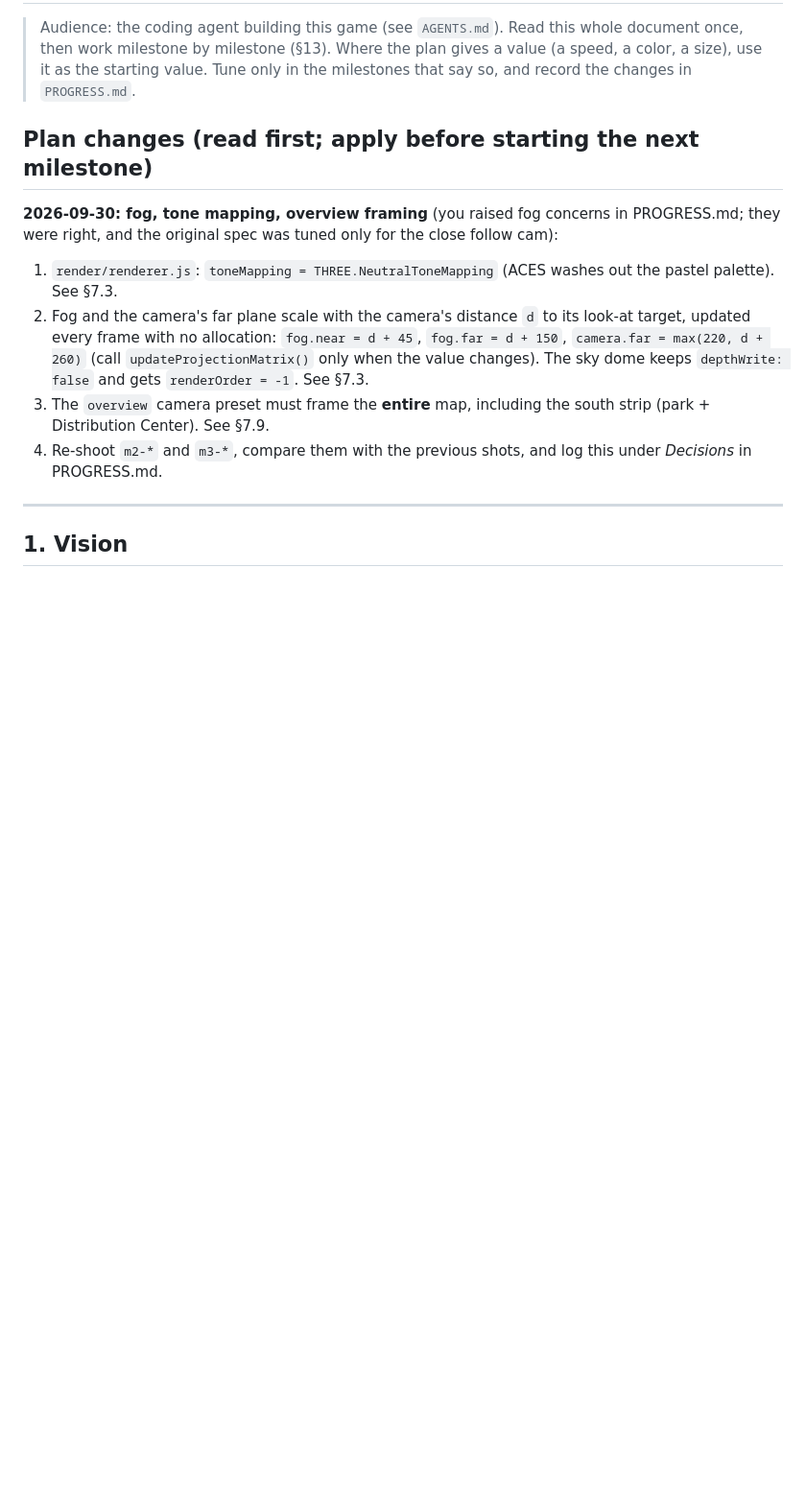
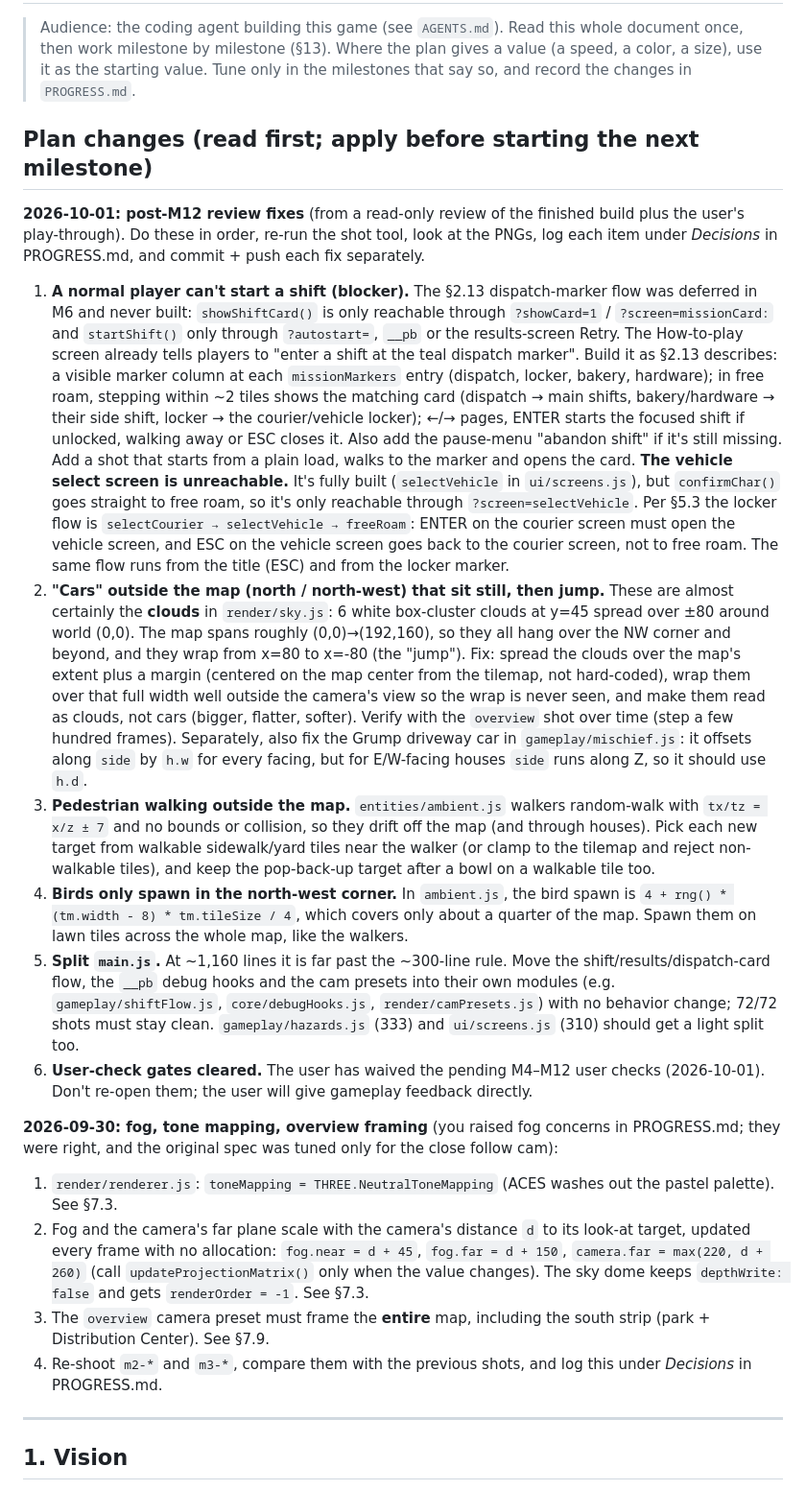
Before and after one commit to skrodahl/parcelboy, a Markdown page: PLAN.md, the part around the change. Shown at 96% size. Drawn GitHub-style; blank space fills up the shorter version.

Commit message:
PLAN: add post-M12 review-fix list (6 items, #1 a shift-start blocker); PROGRESS: clear M4-M12 user-check gates + log the settings default->Balanced / selectable-preset decision.

```diff
--- a/PLAN.md
+++ b/PLAN.md
@@ -4,6 +4,15 @@
 > Where the plan gives a value (a speed, a color, a size), use it as the starting value. Tune only in the milestones that say so, and record the changes in `PROGRESS.md`.
 
 ## Plan changes (read first; apply before starting the next milestone)
+
+**2026-10-01: post-M12 review fixes** (from a read-only review of the finished build plus the user's play-through). Do these in order, re-run the shot tool, look at the PNGs, log each item under *Decisions* in PROGRESS.md, and commit + push each fix separately.
+1. **A normal player can't start a shift (blocker).** The §2.13 dispatch-marker flow was deferred in M6 and never built: `showShiftCard()` is only reachable through `?showCard=1` / `?screen=missionCard:` and `startShift()` only through `?autostart=`, `__pb` or the results-screen Retry. The How-to-play screen already tells players to "enter a shift at the teal dispatch marker". Build it as §2.13 describes: a visible marker column at each `missionMarkers` entry (dispatch, locker, bakery, hardware); in free roam, stepping within ~2 tiles shows the matching card (dispatch → main shifts, bakery/hardware → their side shift, locker → the courier/vehicle locker); ←/→ pages, ENTER starts the focused shift if unlocked, walking away or ESC closes it. Also add the pause-menu "abandon shift" if it's still missing. Add a shot that starts from a plain load, walks to the marker and opens the card.
+   **The vehicle select screen is unreachable.** It's fully built (`selectVehicle` in `ui/screens.js`), but `confirmChar()` goes straight to free roam, so it's only reachable through `?screen=selectVehicle`. Per §5.3 the locker flow is `selectCourier → selectVehicle → freeRoam`: ENTER on the courier screen must open the vehicle screen, and ESC on the vehicle screen goes back to the courier screen, not to free roam. The same flow runs from the title (ESC) and from the locker marker.
+2. **"Cars" outside the map (north / north-west) that sit still, then jump.** These are almost certainly the **clouds** in `render/sky.js`: 6 white box-cluster clouds at y=45 spread over ±80 around world (0,0). The map spans roughly (0,0)→(192,160), so they all hang over the NW corner and beyond, and they wrap from x=80 to x=-80 (the "jump"). Fix: spread the clouds over the map's extent plus a margin (centered on the map center from the tilemap, not hard-coded), wrap them over that full width well outside the camera's view so the wrap is never seen, and make them read as clouds, not cars (bigger, flatter, softer). Verify with the `overview` shot over time (step a few hundred frames). Separately, also fix the Grump driveway car in `gameplay/mischief.js`: it offsets along `side` by `h.w` for every facing, but for E/W-facing houses `side` runs along Z, so it should use `h.d`.
+3. **Pedestrian walking outside the map.** `entities/ambient.js` walkers random-walk with `tx/tz = x/z ± 7` and no bounds or collision, so they drift off the map (and through houses). Pick each new target from walkable sidewalk/yard tiles near the walker (or clamp to the tilemap and reject non-walkable tiles), and keep the pop-back-up target after a bowl on a walkable tile too.
+4. **Birds only spawn in the north-west corner.** In `ambient.js`, the bird spawn is `4 + rng() * (tm.width - 8) * tm.tileSize / 4`, which covers only about a quarter of the map. Spawn them on lawn tiles across the whole map, like the walkers.
+5. **Split `main.js`.** At ~1,160 lines it is far past the ~300-line rule. Move the shift/results/dispatch-card flow, the `__pb` debug hooks and the cam presets into their own modules (e.g. `gameplay/shiftFlow.js`, `core/debugHooks.js`, `render/camPresets.js`) with no behavior change; 72/72 shots must stay clean. `gameplay/hazards.js` (333) and `ui/screens.js` (310) should get a light split too.
+6. **User-check gates cleared.** The user has waived the pending M4–M12 user checks (2026-10-01). Don't re-open them; the user will give gameplay feedback directly.
 
 **2026-09-30: fog, tone mapping, overview framing** (you raised fog concerns in PROGRESS.md; they were right, and the original spec was tuned only for the close follow cam):
 1. `render/renderer.js`: `toneMapping = THREE.NeutralToneMapping` (ACES washes out the pastel palette). See §7.3.
```
Also changed, not shown: PROGRESS.md (+14 -13 lines).
